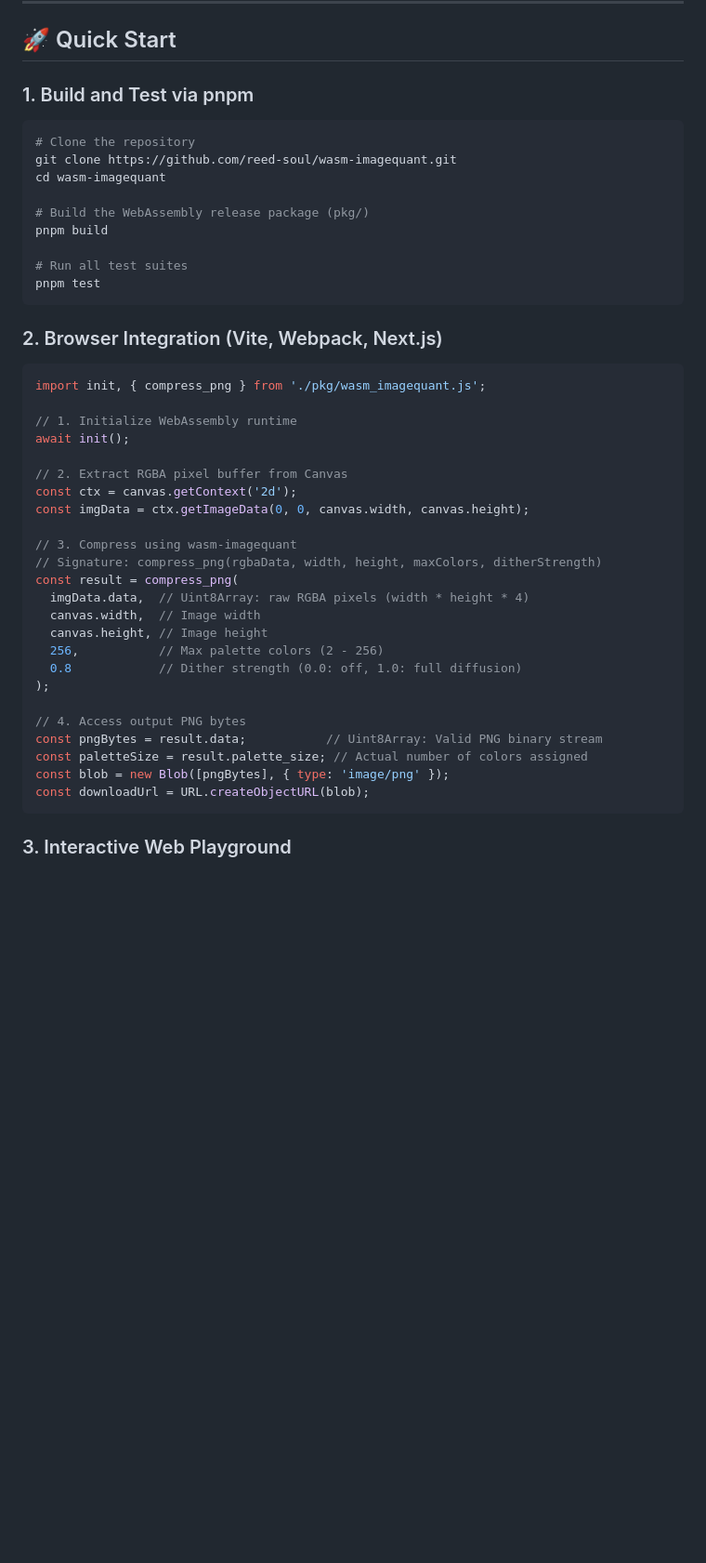
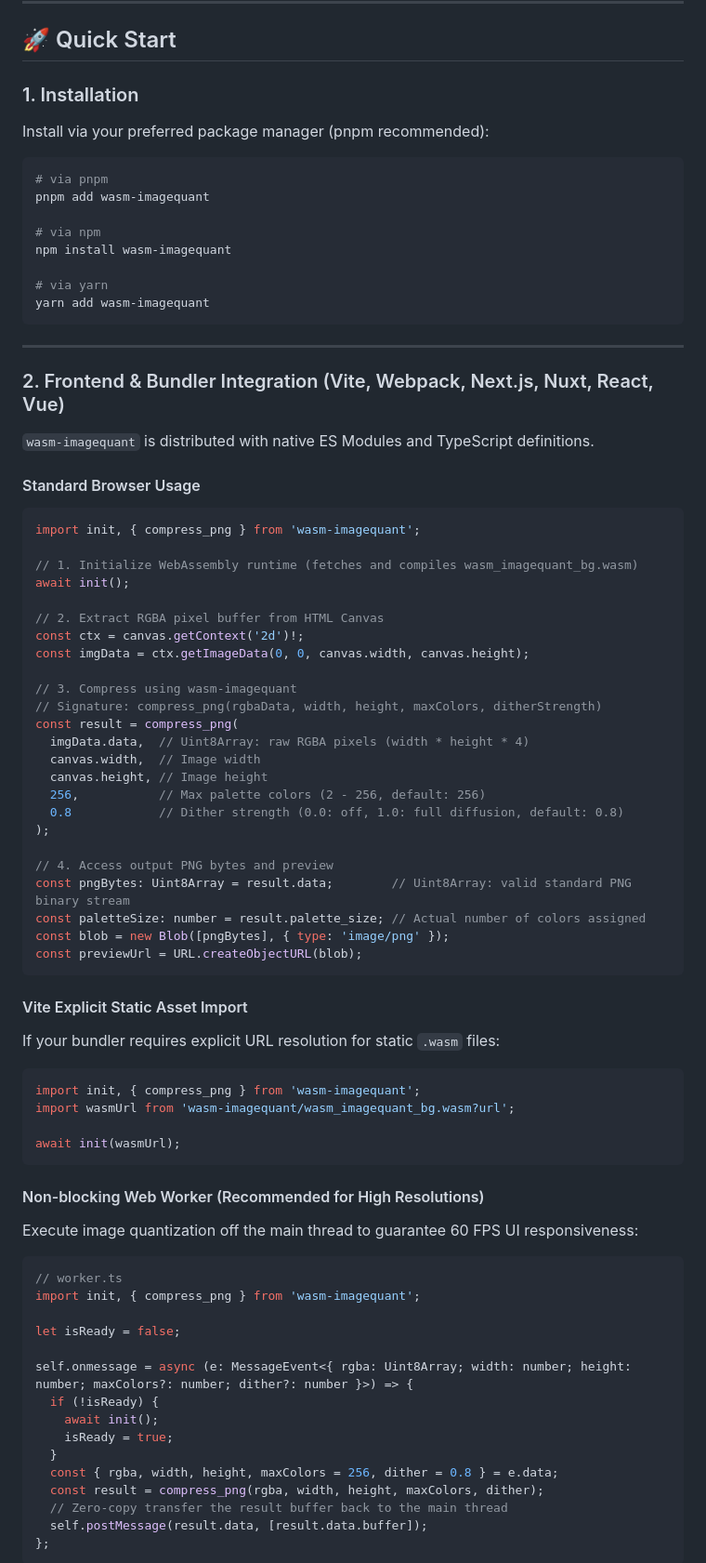
Before and after one commit to reed-soul/wasm-imagequant, a Markdown page: README.md, the part around one of its changes. Shown at 93% size. Drawn GitHub-style; blank space fills up the shorter version.

````diff
--- a/README.md
+++ b/README.md
@@ -96,30 +97,36 @@ Built-in pure Rust PNG encoder that eliminates external C dependencies. Automati
 
 ## 🚀 Quick Start
 
-### 1. Build and Test via pnpm
+### 1. Installation
+
+Install via your preferred package manager (pnpm recommended):
 
 ```bash
-# Clone the repository
-git clone https://github.com/reed-soul/wasm-imagequant.git
-cd wasm-imagequant
+# via pnpm
+pnpm add wasm-imagequant
 
-# Build the WebAssembly release package (pkg/)
-pnpm build
+# via npm
+npm install wasm-imagequant
 
-# Run all test suites
-pnpm test
+# via yarn
+yarn add wasm-imagequant
 ```
 
-### 2. Browser Integration (Vite, Webpack, Next.js)
+---
 
-```javascript
-import init, { compress_png } from './pkg/wasm_imagequant.js';
+### 2. Frontend & Bundler Integration (Vite, Webpack, Next.js, Nuxt, React, Vue)
 
-// 1. Initialize WebAssembly runtime
+`wasm-imagequant` is distributed with native ES Modules and TypeScript definitions.
+
+#### Standard Browser Usage
+```typescript
+import init, { compress_png } from 'wasm-imagequant';
+
+// 1. Initialize WebAssembly runtime (fetches and compiles wasm_imagequant_bg.wasm)
 await init();
 
-// 2. Extract RGBA pixel buffer from Canvas
-const ctx = canvas.getContext('2d');
+// 2. Extract RGBA pixel buffer from HTML Canvas
+const ctx = canvas.getContext('2d')!;
 const imgData = ctx.getImageData(0, 0, canvas.width, canvas.height);
 
 // 3. Compress using wasm-imagequant
@@ -128,15 +135,43 @@ const result = compress_png(
   imgData.data,  // Uint8Array: raw RGBA pixels (width * height * 4)
   canvas.width,  // Image width
   canvas.height, // Image height
-  256,           // Max palette colors (2 - 256)
-  0.8            // Dither strength (0.0: off, 1.0: full diffusion)
+  256,           // Max palette colors (2 - 256, default: 256)
+  0.8            // Dither strength (0.0: off, 1.0: full diffusion, default: 0.8)
 );
 
-// 4. Access output PNG bytes
-const pngBytes = result.data;           // Uint8Array: Valid PNG binary stream
-const paletteSize = result.palette_size; // Actual number of colors assigned
+// 4. Access output PNG bytes and preview
+const pngBytes: Uint8Array = result.data;        // Uint8Array: valid standard PNG binary stream
+const paletteSize: number = result.palette_size; // Actual number of colors assigned
 const blob = new Blob([pngBytes], { type: 'image/png' });
-const downloadUrl = URL.createObjectURL(blob);
+const previewUrl = URL.createObjectURL(blob);
 ```
 
-### 3. Interactive Web Playground
+#### Vite Explicit Static Asset Import
+If your bundler requires explicit URL resolution for static `.wasm` files:
+```typescript
+import init, { compress_png } from 'wasm-imagequant';
+import wasmUrl from 'wasm-imagequant/wasm_imagequant_bg.wasm?url';
+
+await init(wasmUrl);
+```
+
+#### Non-blocking Web Worker (Recommended for High Resolutions)
+Execute image quantization off the main thread to guarantee 60 FPS UI responsiveness:
+```typescript
+// worker.ts
+import init, { compress_png } from 'wasm-imagequant';
+
+let isReady = false;
+
+self.onmessage = async (e: MessageEvent<{ rgba: Uint8Array; width: number; height: number; maxColors?: number; dither?: number }>) => {
+  if (!isReady) {
+    await init();
+    isReady = true;
+  }
+  const { rgba, width, height, maxColors = 256, dither = 0.8 } = e.data;
+  const result = compress_png(rgba, width, height, maxColors, dither);
+  // Zero-copy transfer the result buffer back to the main thread
+  self.postMessage(result.data, [result.data.buffer]);
+};
+```
+
````
Also changed, not shown: other parts of README.md (+33 -5 lines), README.zh-CN.md (+88 -29 lines).
